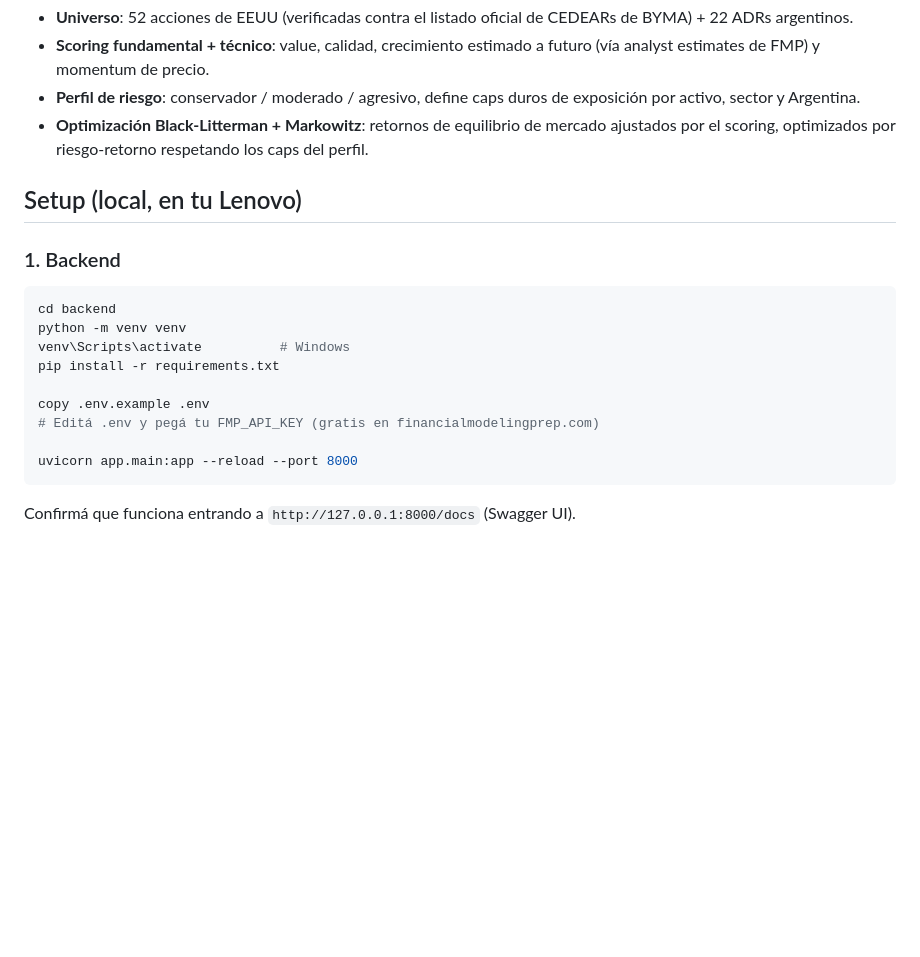
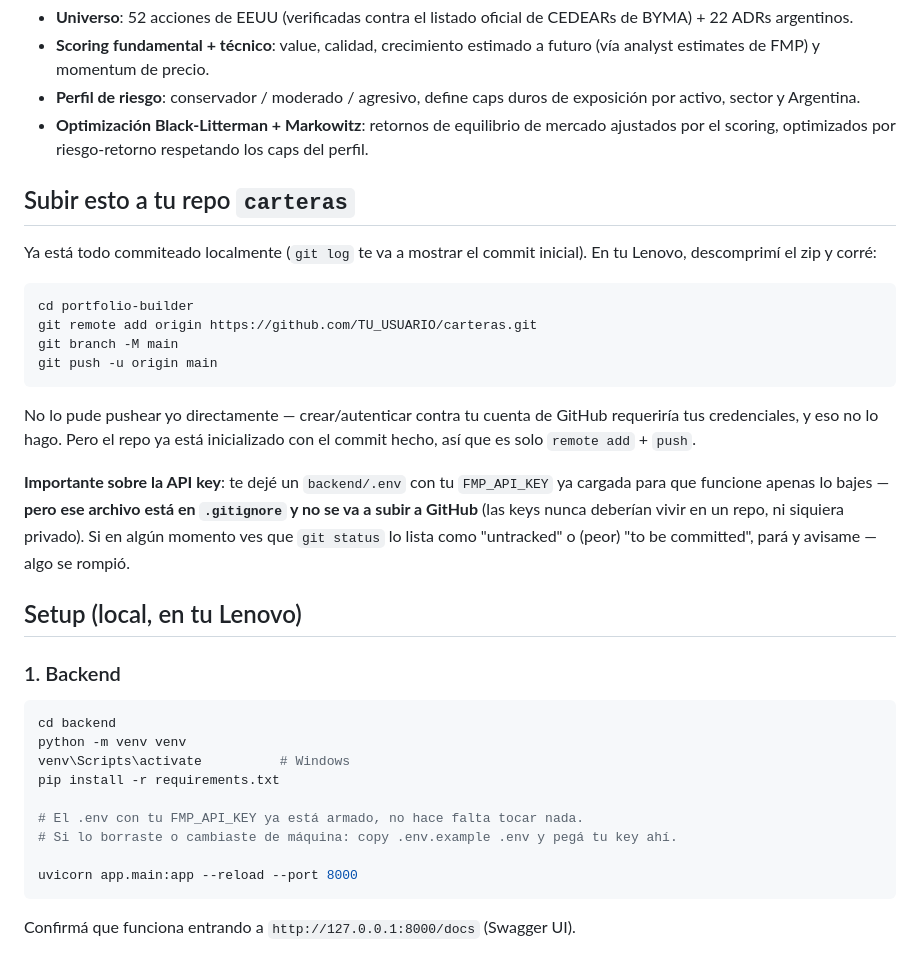
Before and after one commit to novoalautaro2002-byte/carteras, a Markdown page: README.md, the part around the change. GitHub-like rendering; blank space fills up the shorter version.

Commit message:
Actualiza FMP a API stable, agrega .env local, instrucciones de push a 'carteras'

````diff
--- a/README.md
+++ b/README.md
@@ -11,6 +11,29 @@ Arma carteras de inversión a partir de un monto en USD, combinando:
   mercado ajustados por el scoring, optimizados por riesgo-retorno respetando
   los caps del perfil.
 
+## Subir esto a tu repo `carteras`
+
+Ya está todo commiteado localmente (`git log` te va a mostrar el commit
+inicial). En tu Lenovo, descomprimí el zip y corré:
+
+```bash
+cd portfolio-builder
+git remote add origin https://github.com/TU_USUARIO/carteras.git
+git branch -M main
+git push -u origin main
+```
+
+No lo pude pushear yo directamente — crear/autenticar contra tu cuenta de
+GitHub requeriría tus credenciales, y eso no lo hago. Pero el repo ya está
+inicializado con el commit hecho, así que es solo `remote add` + `push`.
+
+**Importante sobre la API key**: te dejé un `backend/.env` con tu
+`FMP_API_KEY` ya cargada para que funcione apenas lo bajes — **pero ese
+archivo está en `.gitignore` y no se va a subir a GitHub** (las keys nunca
+deberían vivir en un repo, ni siquiera privado). Si en algún momento ves que
+`git status` lo lista como "untracked" o (peor) "to be committed", pará y
+avisame — algo se rompió.
+
 ## Setup (local, en tu Lenovo)
 
 ### 1. Backend
@@ -21,8 +44,8 @@ python -m venv venv
 venv\Scripts\activate          # Windows
 pip install -r requirements.txt
 
-copy .env.example .env
-# Editá .env y pegá tu FMP_API_KEY (gratis en financialmodelingprep.com)
+# El .env con tu FMP_API_KEY ya está armado, no hace falta tocar nada.
+# Si lo borraste o cambiaste de máquina: copy .env.example .env y pegá tu key ahí.
 
 uvicorn app.main:app --reload --port 8000
 ```
````
